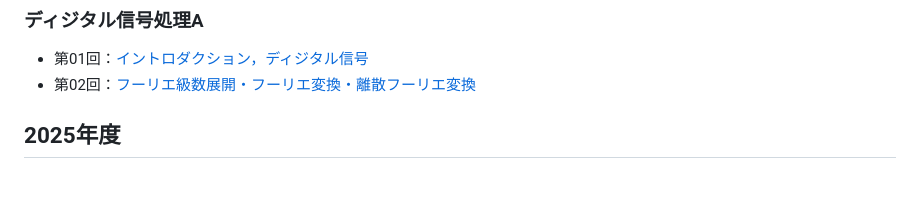
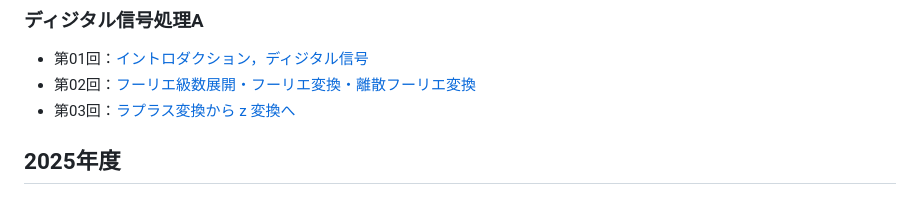
Before and after one commit to takamichi-lab/digitalsignalprocessing-keio, a Markdown page: readme.md, the part around the change. Rendered like a GitHub page.

```diff
--- a/readme.md
+++ b/readme.md
@@ -3,6 +3,7 @@
 ### ディジタル信号処理A
 - 第01回：[イントロダクション，ディジタル信号](https://takamichi-lab.github.io/digitalsignalprocessing-keio/2026/01.pdf)
 - 第02回：[フーリエ級数展開・フーリエ変換・離散フーリエ変換](https://takamichi-lab.github.io/digitalsignalprocessing-keio/2026/02.pdf)
+- 第03回：[ラプラス変換から z 変換へ](https://takamichi-lab.github.io/digitalsignalprocessing-keio/2026/03.pdf)
 
 ## 2025年度
 ### ディジタル信号処理A
```
